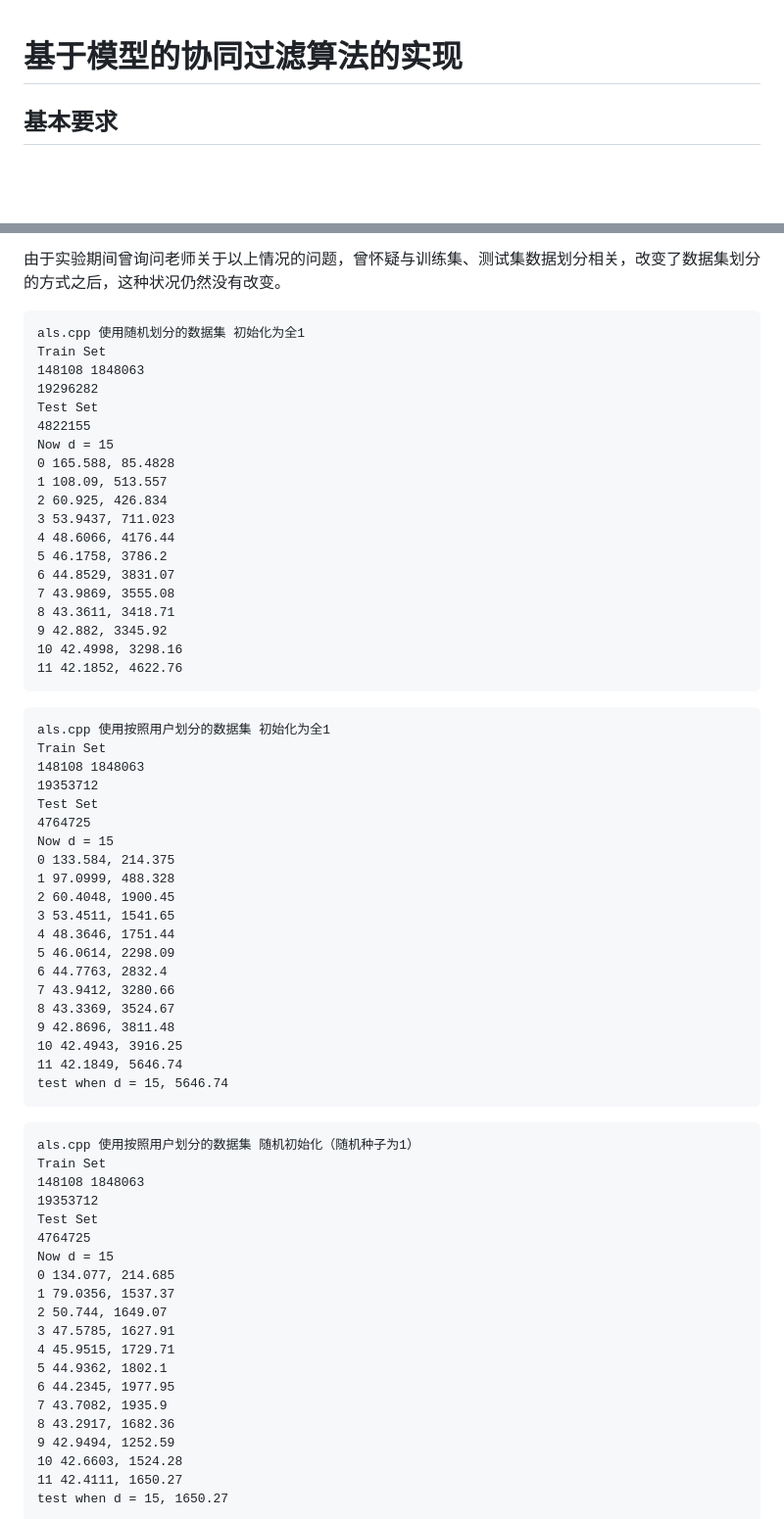
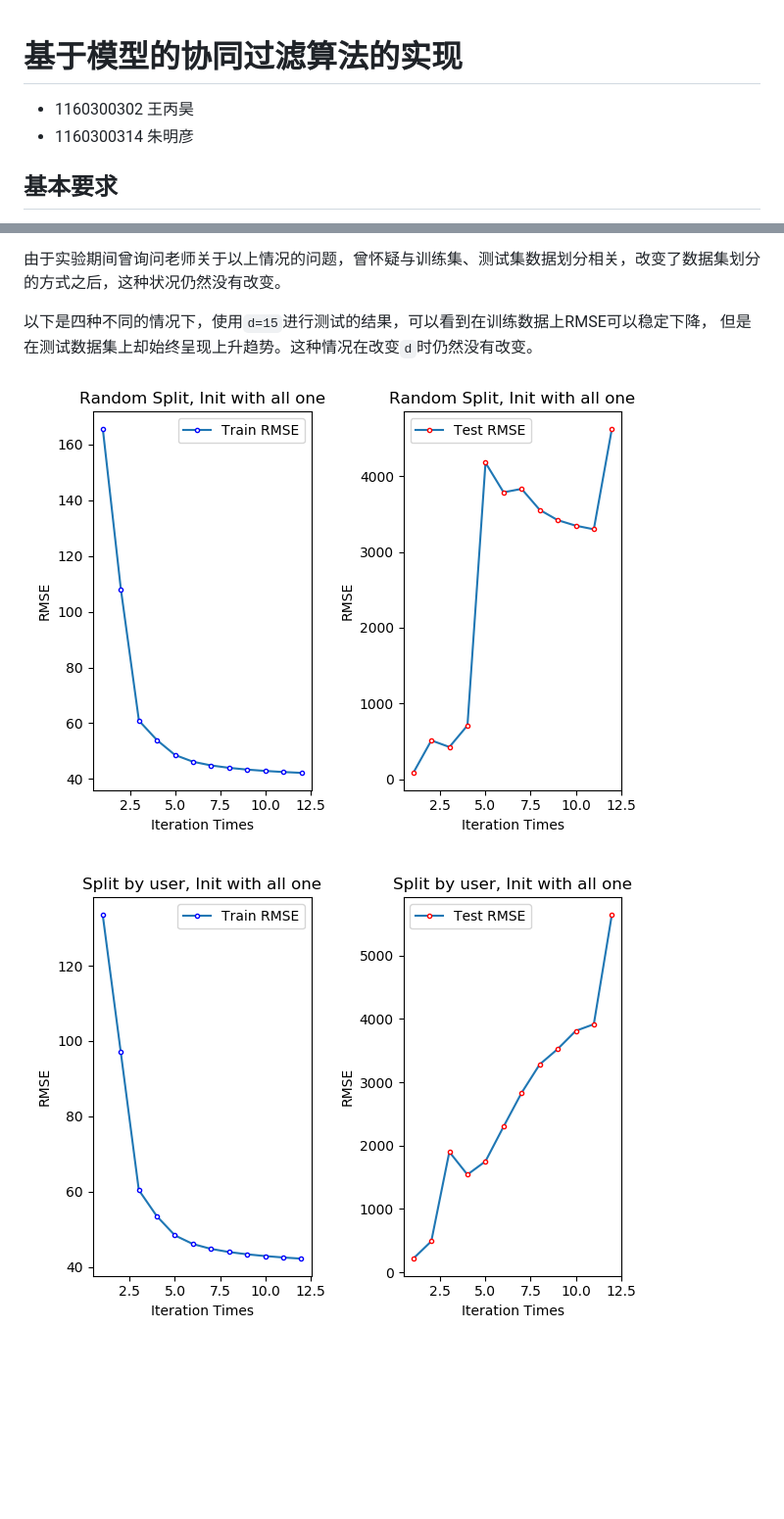
Before and after one commit to MingyanZHU/Data_Mining, a Markdown page: Lab-1/README.md, 2 parts joined by grey strips. Shown: that part at 98% size. GitHub-like rendering; pictures changed too: Lab-1/als-1.png (added), Lab-1/als-2.png (added); blank space fills up the shorter version.

````diff
--- a/Lab-1/README.md
+++ b/Lab-1/README.md
@@ -1,4 +1,7 @@
 # 基于模型的协同过滤算法的实现
+
+- 1160300302 王丙昊
+- 1160300314 朱明彦
 
 ## 基本要求
 
@@ -92,71 +95,10 @@ $$
 由于实验期间曾询问老师关于以上情况的问题，曾怀疑与训练集、测试集数据划分相关，改变了数据集划分
 的方式之后，这种状况仍然没有改变。
 
-```txt
-als.cpp 使用随机划分的数据集 初始化为全1
-Train Set
-148108 1848063
-19296282
-Test Set
-4822155
-Now d = 15
-0 165.588, 85.4828
-1 108.09, 513.557
-2 60.925, 426.834
-3 53.9437, 711.023
-4 48.6066, 4176.44
-5 46.1758, 3786.2
-6 44.8529, 3831.07
-7 43.9869, 3555.08
-8 43.3611, 3418.71
-9 42.882, 3345.92
-10 42.4998, 3298.16
-11 42.1852, 4622.76
-```
+以下是四种不同的情况下，使用`d=15`进行测试的结果，可以看到在训练数据上RMSE可以稳定下降，
+但是在测试数据集上却始终呈现上升趋势。这种情况在改变`d`时仍然没有改变。
 
-```txt
-als.cpp 使用按照用户划分的数据集 初始化为全1
-Train Set
-148108 1848063
-19353712
-Test Set
-4764725
-Now d = 15
-0 133.584, 214.375
-1 97.0999, 488.328
-2 60.4048, 1900.45
-3 53.4511, 1541.65
-4 48.3646, 1751.44
-5 46.0614, 2298.09
-6 44.7763, 2832.4
-7 43.9412, 3280.66
-8 43.3369, 3524.67
-9 42.8696, 3811.48
-10 42.4943, 3916.25
-11 42.1849, 5646.74
-test when d = 15, 5646.74
-```
+![als-1](als-1.png)
 
-```txt
-als.cpp 使用按照用户划分的数据集 随机初始化（随机种子为1）
-Train Set
-148108 1848063
-19353712
-Test Set
-4764725
-Now d = 15
-0 134.077, 214.685
-1 79.0356, 1537.37
-2 50.744, 1649.07
-3 47.5785, 1627.91
-4 45.9515, 1729.71
-5 44.9362, 1802.1
-6 44.2345, 1977.95
-7 43.7082, 1935.9
-8 43.2917, 1682.36
-9 42.9494, 1252.59
-10 42.6603, 1524.28
-11 42.4111, 1650.27
-test when d = 15, 1650.27
-```
+![als-2](als-2.png)
 
````
Also changed, not shown: other parts of Lab-1/README.md (+13 -41 lines), Lab-1/als-3.png (added), Lab-1/als-4.png (added), Lab-1/st-10.png (added), Lab-1/st-100.png (added).
